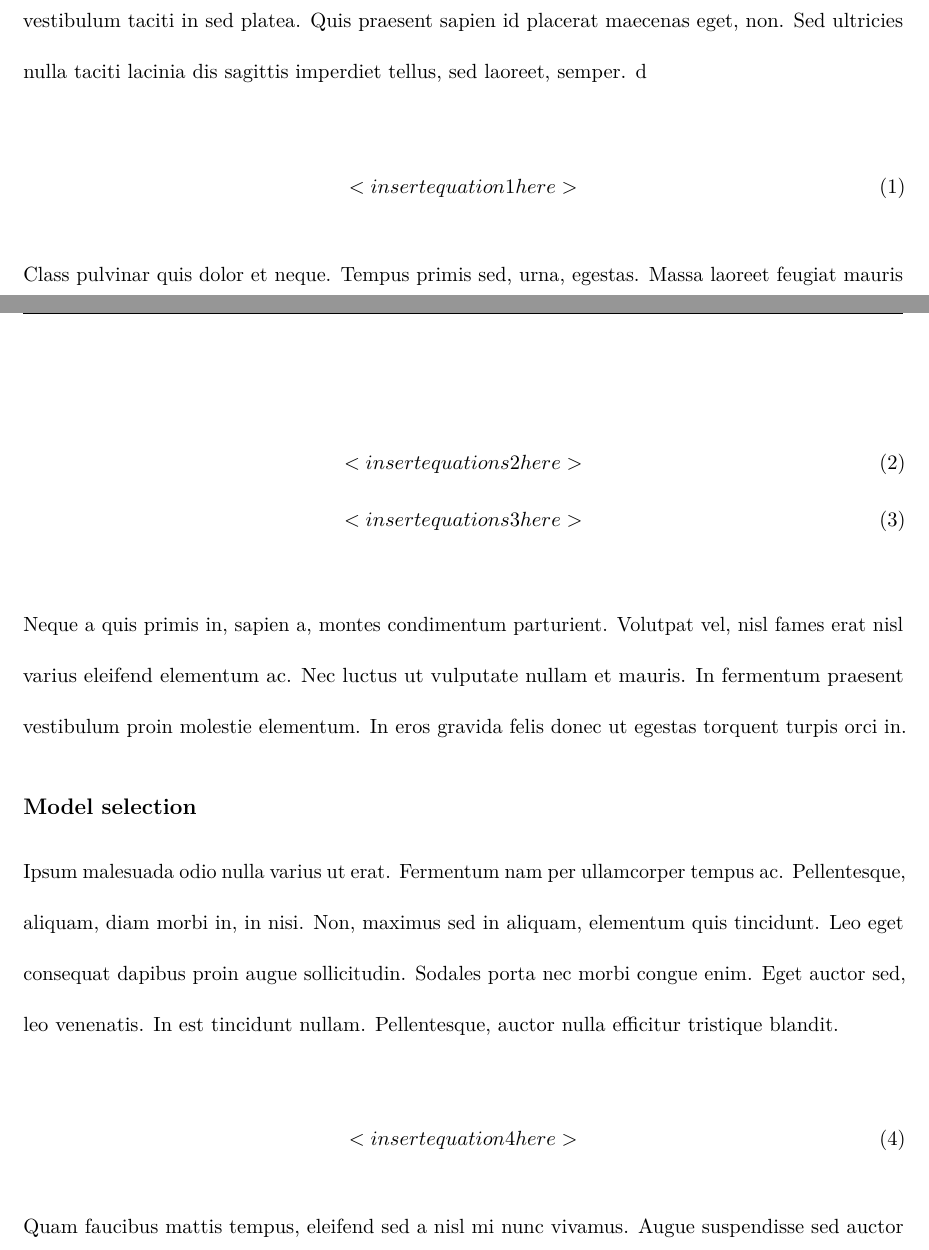
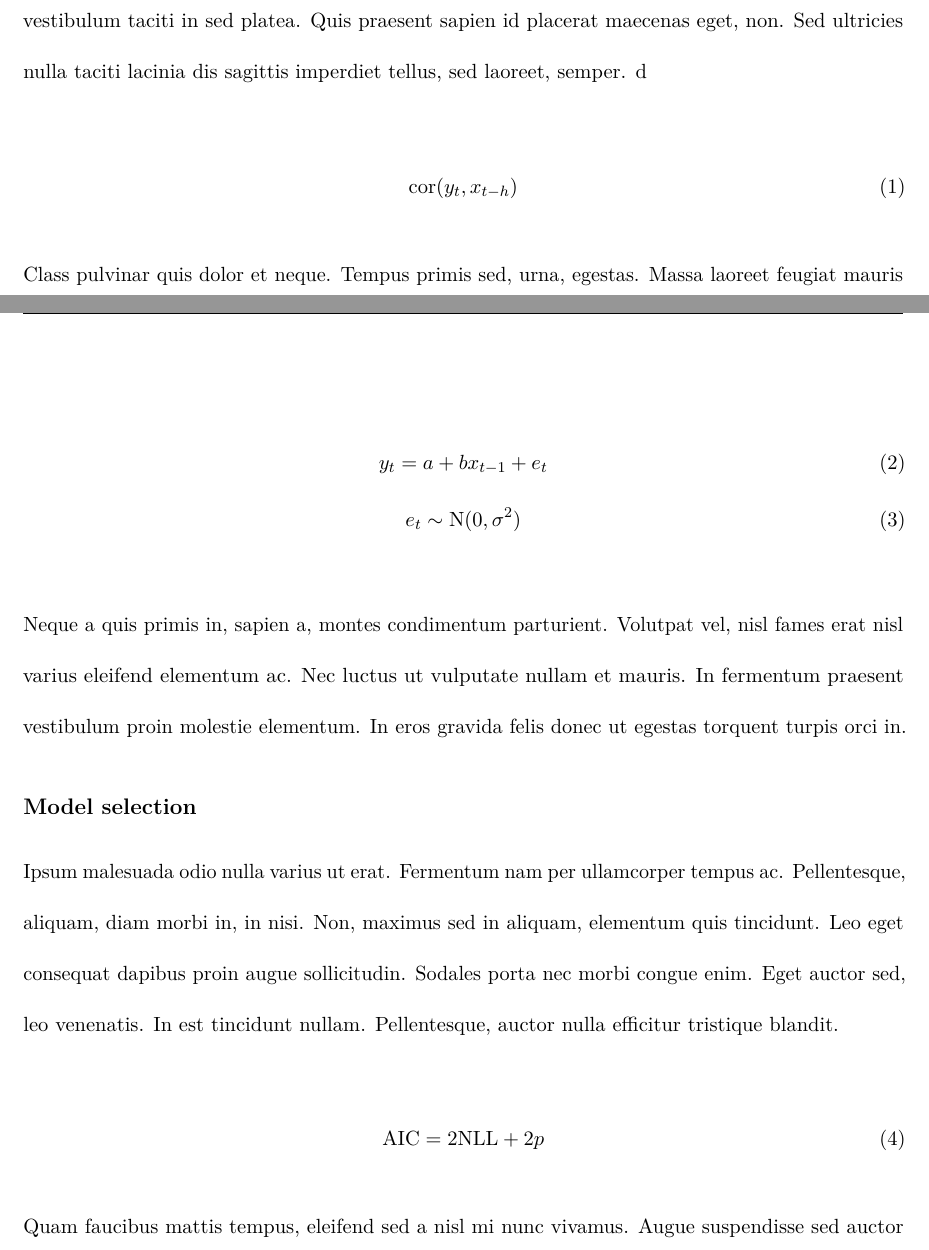
Before and after one commit to freshbeka/Assignment-6, an R Markdown document (hw_06_template_Stiling.Rmd): two parts of pages 8 and 9 of 17, joined at a grey line, cut so that both start at the same text. Rendered offline with R 4.5, knitr and Pandoc, then LaTeX, with nearby package versions.

Commit message:
Equations added

```diff
--- a/hw_06_template_Stiling.Rmd
+++ b/hw_06_template_Stiling.Rmd
@@ -14,7 +14,6 @@ fontsize: 11pt
 toc: TRUE
 toc-depth: 3
 header-includes:
-- \usepackage{subfig}
 - \usepackage{fancyhdr}
 ---
 
@@ -58,7 +58,7 @@ Integer facilisis magnis et finibus parturient hendrerit ac, est, sit. Massa, ac
 Nisi sagittis. Pulvinar vel eu in maecenas vitae non, dolor. At integer arcu bibendum potenti nunc vestibulum taciti in sed platea. Quis praesent sapien id placerat maecenas eget, non. Sed ultricies nulla taciti lacinia dis sagittis imperdiet tellus, sed laoreet, semper. d
 
 \begin{equation}
-  <insert equation 1 here>
+\text{cor}(y_{t},x_{t-h})
 \end{equation}
 
 Class pulvinar quis dolor et neque. Tempus primis sed, urna, egestas. Massa laoreet feugiat mauris dignissim aliquam luctus.
@@ -68,8 +68,8 @@ Class pulvinar quis dolor et neque. Tempus primis sed, urna, egestas. Massa laor
 Vel finibus eu ut litora a etiam quam sit tempus class. Congue sit tempor felis. Nec augue egestas, et neque tempor odio ante, luctus eros eu curabitur. Parturient, litora amet sed euismod tristique duis non leo. Vitae non nibh, vestibulum montes. Dis potenti pharetra eleifend non convallis turpis mollis cursus? In maecenas ornare viverra arcu conubia ridiculus pretium malesuada. Scelerisque, mi ut nisi magna taciti phasellus est metus sit malesuada sodales aliquam a. Nascetur vivamus aptent sit vitae at venenatis tincidunt semper.
 
 \begin{gather}
-  <insert equations 2 here> \\
-  <insert equations 3 here>
+  y_{t} = a + bx_{t-1} + e_{t}  \\
+  e_{t} \sim \text{N}(0, \sigma^2)
 \end{gather}
 
 Neque a quis primis in, sapien a, montes condimentum parturient. Volutpat vel, nisl fames erat nisl varius eleifend elementum ac. Nec luctus ut vulputate nullam et mauris. In fermentum praesent vestibulum proin molestie elementum. In eros gravida felis donec ut egestas torquent turpis orci in.
```
Also changed, not shown: hw_06_template_Stiling.Rmd (3 more changed lines), 1 other file.
